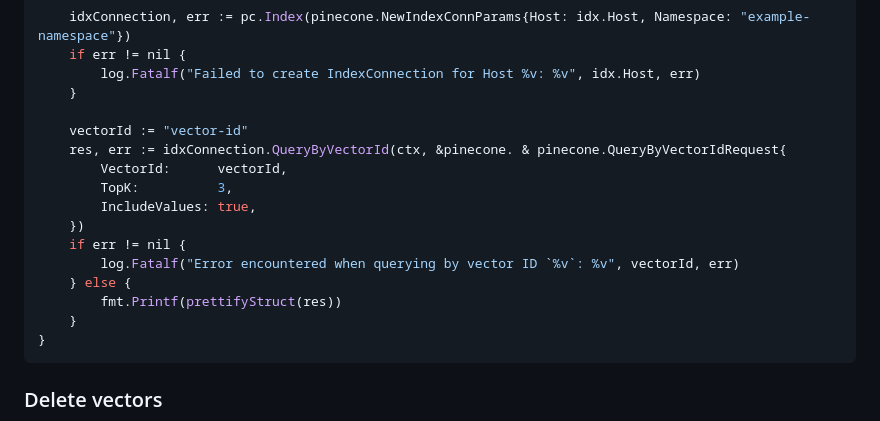
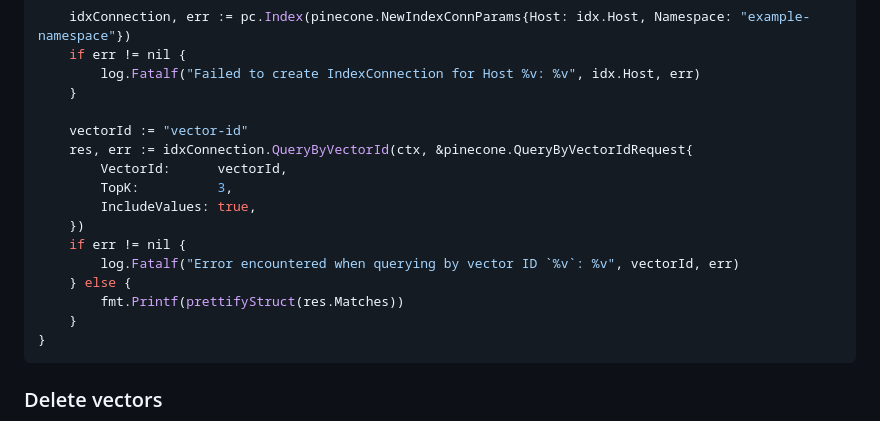
Before and after one commit to pinecone-io/go-pinecone, a Markdown page: README.md, the part around the change. Drawn GitHub-style.

Commit message:
Address ticket QueryByVectorID ticket' '

````diff
--- a/README.md
+++ b/README.md
@@ -722,7 +722,7 @@ func main() {
 	}
 
 	vectorId := "vector-id"
-	res, err := idxConnection.QueryByVectorId(ctx, &pinecone. & pinecone.QueryByVectorIdRequest{
+	res, err := idxConnection.QueryByVectorId(ctx, &pinecone.QueryByVectorIdRequest{
 		VectorId:      vectorId,
 		TopK:          3,
 		IncludeValues: true,
@@ -730,7 +730,7 @@ func main() {
 	if err != nil {
 		log.Fatalf("Error encountered when querying by vector ID `%v`: %v", vectorId, err)
 	} else {
-		fmt.Printf(prettifyStruct(res))
+		fmt.Printf(prettifyStruct(res.Matches))
 	}
 }
 ```
````
